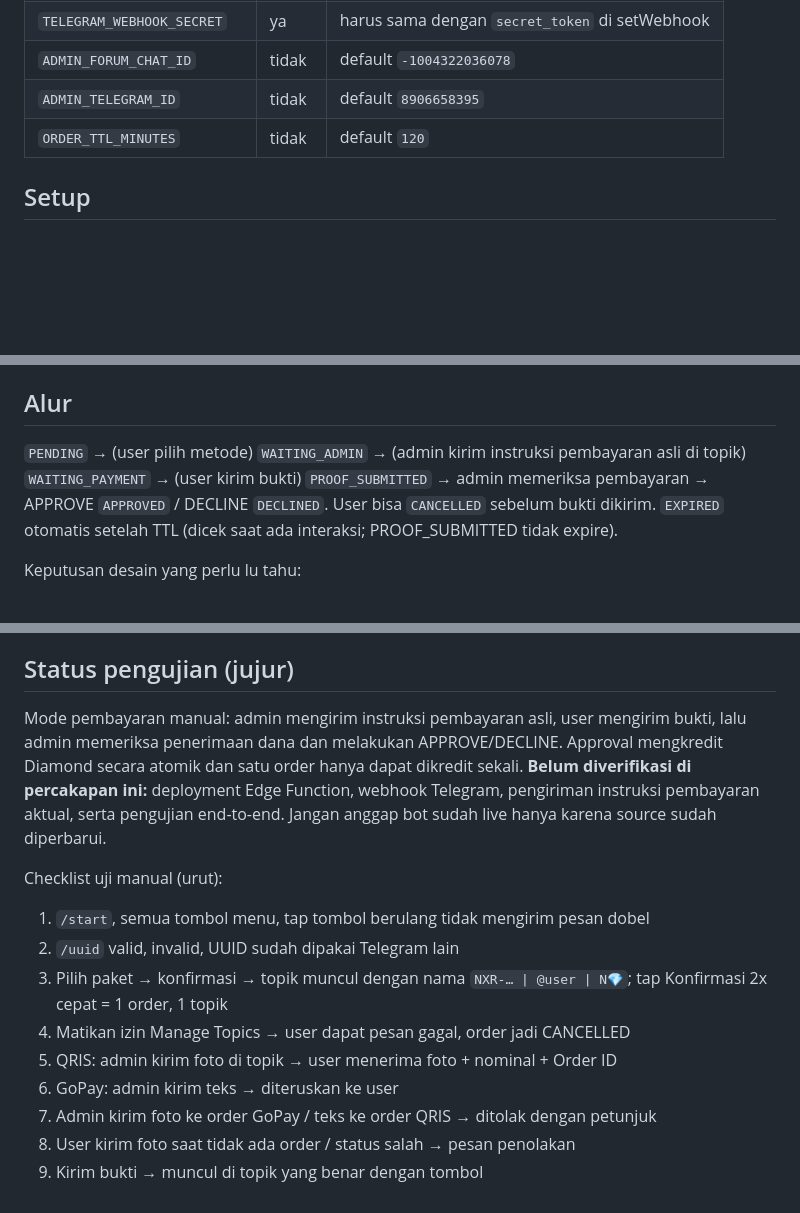
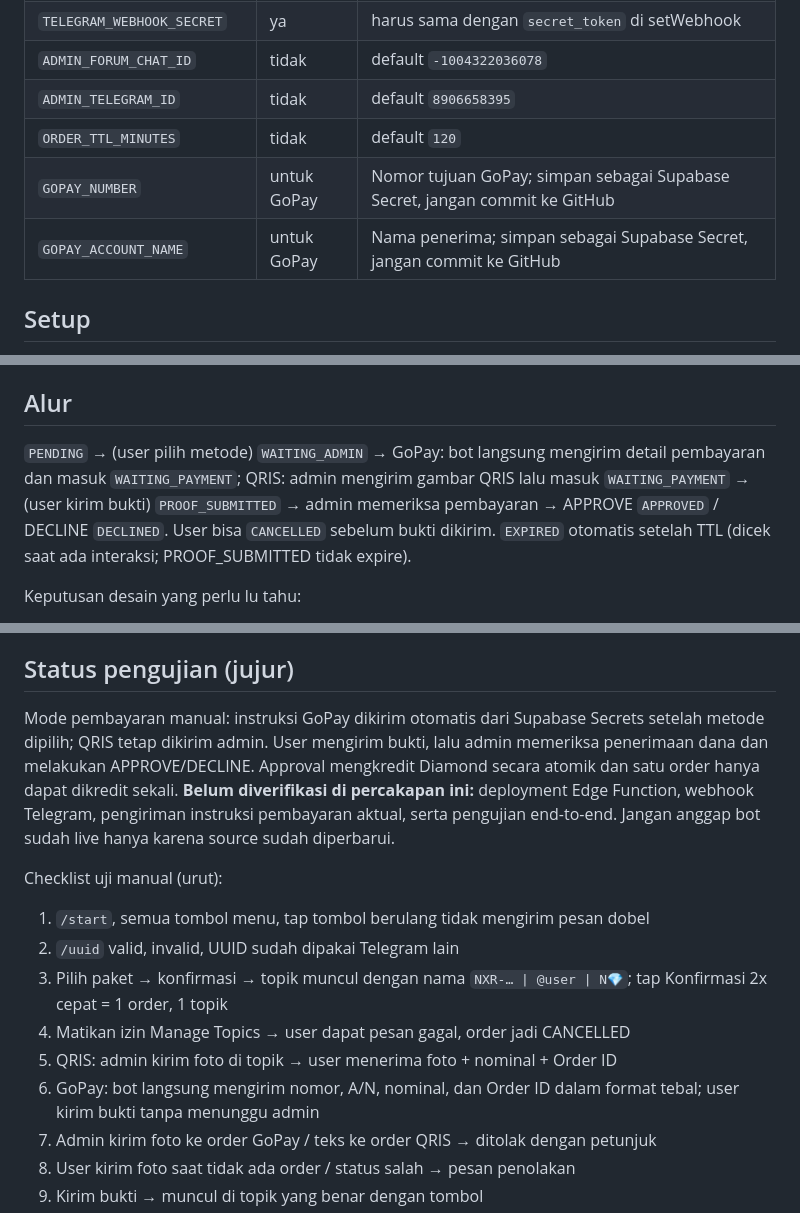
Before and after one commit to raihan0718/tamaverse, a Markdown page: README-nexora.md, 3 parts joined by grey strips. GitHub-like rendering; blank space fills up the shorter version.

Commit message:
Document automatic GoPay payment instructions

```diff
--- a/README-nexora.md
+++ b/README-nexora.md
@@ -14,6 +14,8 @@
 | `ADMIN_FORUM_CHAT_ID` | tidak | default `-1004322036078` |
 | `ADMIN_TELEGRAM_ID` | tidak | default `8906658395` |
 | `ORDER_TTL_MINUTES` | tidak | default `120` |
+| `GOPAY_NUMBER` | untuk GoPay | Nomor tujuan GoPay; simpan sebagai Supabase Secret, jangan commit ke GitHub |
+| `GOPAY_ACCOUNT_NAME` | untuk GoPay | Nama penerima; simpan sebagai Supabase Secret, jangan commit ke GitHub |
 
 ## Setup
 1. Pastikan schema dasar Tamaverse sudah diterapkan (termasuk tabel `auth.users`, `public.inventory`, dan `public.profiles`).
@@ -41,7 +43,7 @@
 - Fungsi `nexora_transition` (compare-and-swap), `nexora_approve_order` (atomik), `nexora_expire_stale`. Semua hanya bisa dipanggil `service_role`.
 
 ## Alur
-`PENDING` → (user pilih metode) `WAITING_ADMIN` → (admin kirim instruksi pembayaran asli di topik) `WAITING_PAYMENT` → (user kirim bukti) `PROOF_SUBMITTED` → admin memeriksa pembayaran → APPROVE `APPROVED` / DECLINE `DECLINED`.
+`PENDING` → (user pilih metode) `WAITING_ADMIN` → GoPay: bot langsung mengirim detail pembayaran dan masuk `WAITING_PAYMENT`; QRIS: admin mengirim gambar QRIS lalu masuk `WAITING_PAYMENT` → (user kirim bukti) `PROOF_SUBMITTED` → admin memeriksa pembayaran → APPROVE `APPROVED` / DECLINE `DECLINED`.
 User bisa `CANCELLED` sebelum bukti dikirim. `EXPIRED` otomatis setelah TTL (dicek saat ada interaksi; PROOF_SUBMITTED tidak expire).
 
 Keputusan desain yang perlu lu tahu:
@@ -51,7 +53,7 @@ Keputusan desain yang perlu lu tahu:
 - Foto bukti yang sama pada order berbeda diberi peringatan agar admin melakukan pemeriksaan ekstra. Bukti foto bukan verifikasi pembayaran; admin wajib memastikan dana benar-benar diterima melalui kanal pembayaran yang digunakan.
 
 ## Status pengujian (jujur)
-Mode pembayaran manual: admin mengirim instruksi pembayaran asli, user mengirim bukti, lalu admin memeriksa penerimaan dana dan melakukan APPROVE/DECLINE. Approval mengkredit Diamond secara atomik dan satu order hanya dapat dikredit sekali.
+Mode pembayaran manual: instruksi GoPay dikirim otomatis dari Supabase Secrets setelah metode dipilih; QRIS tetap dikirim admin. User mengirim bukti, lalu admin memeriksa penerimaan dana dan melakukan APPROVE/DECLINE. Approval mengkredit Diamond secara atomik dan satu order hanya dapat dikredit sekali.
 **Belum diverifikasi di percakapan ini:** deployment Edge Function, webhook Telegram, pengiriman instruksi pembayaran aktual, serta pengujian end-to-end. Jangan anggap bot sudah live hanya karena source sudah diperbarui.
 
 Checklist uji manual (urut):
@@ -60,7 +62,7 @@ Checklist uji manual (urut):
 3. Pilih paket → konfirmasi → topik muncul dengan nama `NXR-… | @user | N💎`; tap Konfirmasi 2x cepat = 1 order, 1 topik
 4. Matikan izin Manage Topics → user dapat pesan gagal, order jadi CANCELLED
 5. QRIS: admin kirim foto di topik → user menerima foto + nominal + Order ID
-6. GoPay: admin kirim teks → diteruskan ke user
+6. GoPay: bot langsung mengirim nomor, A/N, nominal, dan Order ID dalam format tebal; user kirim bukti tanpa menunggu admin
 7. Admin kirim foto ke order GoPay / teks ke order QRIS → ditolak dengan petunjuk
 8. User kirim foto saat tidak ada order / status salah → pesan penolakan
 9. Kirim bukti → muncul di topik yang benar dengan tombol
```
